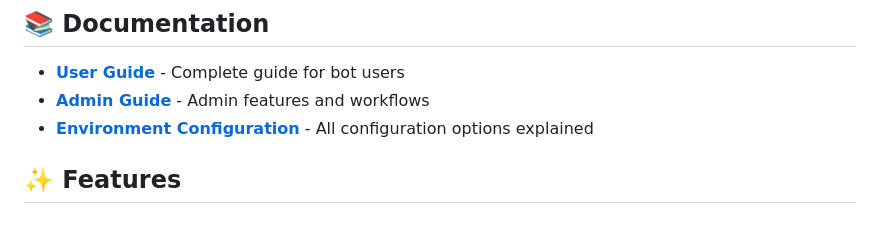
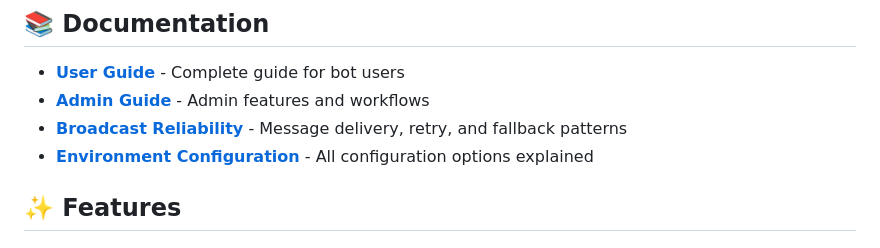
Before and after one commit to alexsandovalball/tombrady420, a Markdown page: README.md, the part around the change. GitHub-like rendering.

Commit message:
Add comprehensive documentation for broadcast reliability and shutdown patterns
Co-authored-by: alexsandovalball <153943821+alexsandovalball@users.noreply.github.com>

```diff
--- a/README.md
+++ b/README.md
@@ -6,6 +6,7 @@ A production-ready Telegram bot for managing and browsing a media product catalo
 
 - **[User Guide](docs/USER_GUIDE.md)** - Complete guide for bot users
 - **[Admin Guide](docs/ADMIN_GUIDE.md)** - Admin features and workflows
+- **[Broadcast Reliability](docs/BROADCAST_RELIABILITY.md)** - Message delivery, retry, and fallback patterns
 - **[Environment Configuration](configs/.env.example)** - All configuration options explained
 
 ## ✨ Features
```
Also changed, not shown: CONTRIBUTING.md (added, +284 -0 lines), docs/BROADCAST_RELIABILITY.md (added, +284 -0 lines).
